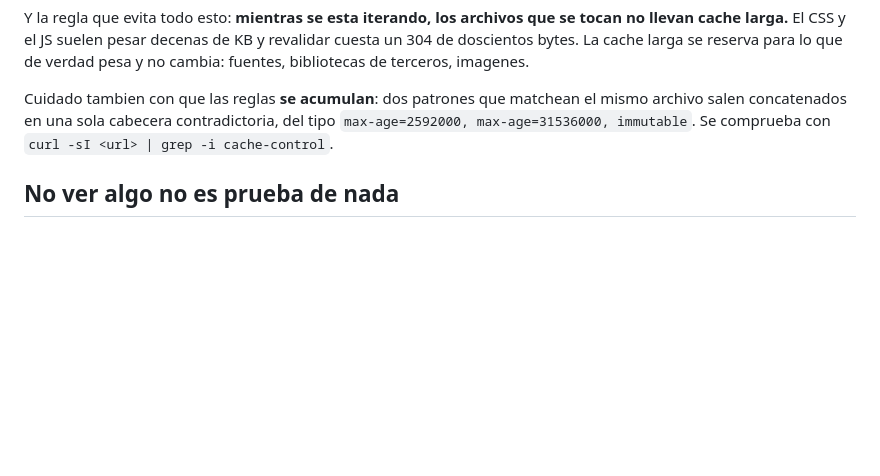
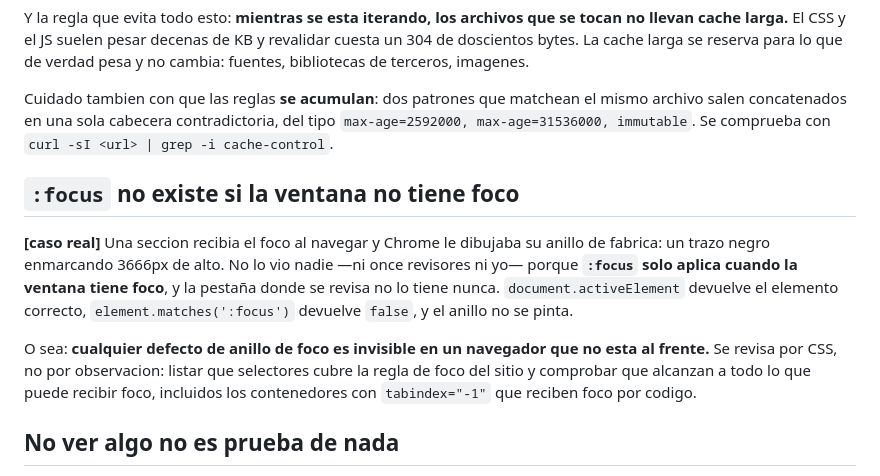
Before and after one commit to migueedlsantos97/revision-impecable, a Markdown page: skill/references/tecnicas.md, the part around the change. GitHub-like rendering; blank space fills up the shorter version.

Commit message:
feat: un anillo de foco es invisible si la ventana no tiene foco
Una seccion recibia el foco al navegar y el navegador le dibujaba su anillo de
fabrica alrededor de 3666px de alto. No lo vio ninguno de los once revisores ni
yo, y no por descuido: :focus solo aplica cuando la ventana tiene foco, y la
pestaña donde se revisa no lo tiene nunca. document.activeElement devuelve el
elemento correcto y matches(':focus') devuelve false.

O sea que esa clase entera de defecto es invisible por observacion. Se revisa
por CSS: listar a que selectores alcanza la regla de foco y comprobar que
cubren todo lo que puede recibirlo, incluidos los contenedores con tabindex=-1
que lo reciben por codigo.

```diff
--- a/skill/references/tecnicas.md
+++ b/skill/references/tecnicas.md
@@ -183,6 +183,21 @@ mismo archivo salen concatenados en una sola cabecera contradictoria, del tipo
 `max-age=2592000, max-age=31536000, immutable`. Se comprueba con
 `curl -sI <url> | grep -i cache-control`.
 
+## `:focus` no existe si la ventana no tiene foco
+
+**[caso real]** Una seccion recibia el foco al navegar y Chrome le dibujaba su
+anillo de fabrica: un trazo negro enmarcando 3666px de alto. No lo vio nadie
+—ni once revisores ni yo— porque **`:focus` solo aplica cuando la ventana tiene
+foco**, y la pestaña donde se revisa no lo tiene nunca. `document.activeElement`
+devuelve el elemento correcto, `element.matches(':focus')` devuelve `false`, y
+el anillo no se pinta.
+
+O sea: **cualquier defecto de anillo de foco es invisible en un navegador que no
+esta al frente.** Se revisa por CSS, no por observacion: listar que selectores
+cubre la regla de foco del sitio y comprobar que alcanzan a todo lo que puede
+recibir foco, incluidos los contenedores con `tabindex="-1"` que reciben foco
+por codigo.
+
 ## No ver algo no es prueba de nada
 
 **[caso real]** Medi que un modulo pesado "no se habia pedido" y lo di por
```
